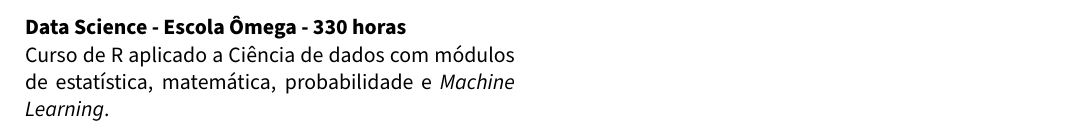
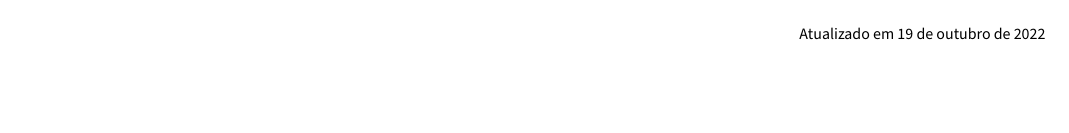
Before and after one commit to carmo-lucas/CV, a LaTeX document (main.tex, which reads tex/05-skills.tex): part of page 3 of 3 before the commit and part of page 2 of 2 after it, cut at the place of the change, the shorter picture padded with empty space. Compiled offline with pdfLaTeX.

Commit message:
CV enviado para ELOFAR

```diff
--- a/tex/05-skills.tex
+++ b/tex/05-skills.tex
@@ -22,10 +22,10 @@
     }\hfill
 \skill{Ferramentas de Planejamento e Gerenciamento}{3}{ClickUp, Asana, LIMS, ERP}
 
-\skill
-{Data Science - Escola Ômega - 330 horas}
-{}
-{
-Curso de R aplicado a Ciência de dados com módulos de
-estatística, matemática, probabilidade e \emph{Machine Learning}.
-}
+% \skill
+% {Data Science - Escola Ômega - 330 horas}
+% {}
+% {
+% Curso de R aplicado a Ciência de dados com módulos de
+% estatística, matemática, probabilidade e \emph{Machine Learning}.
+% }
```
